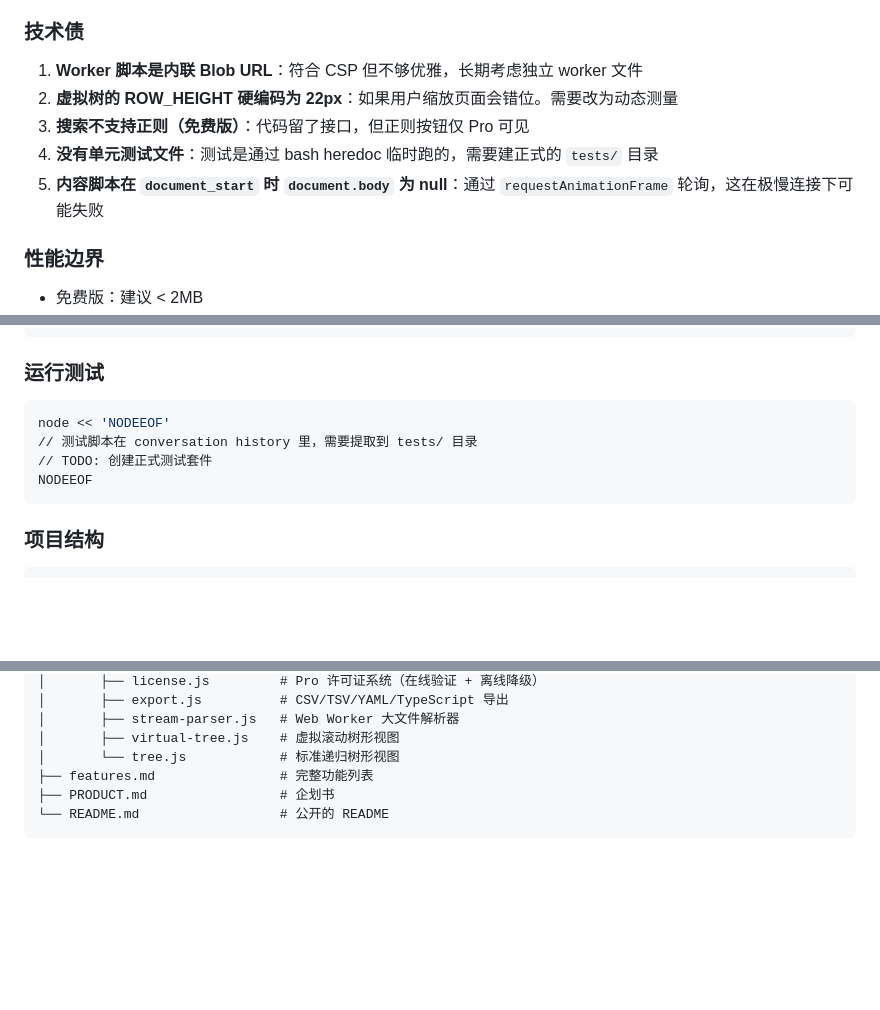
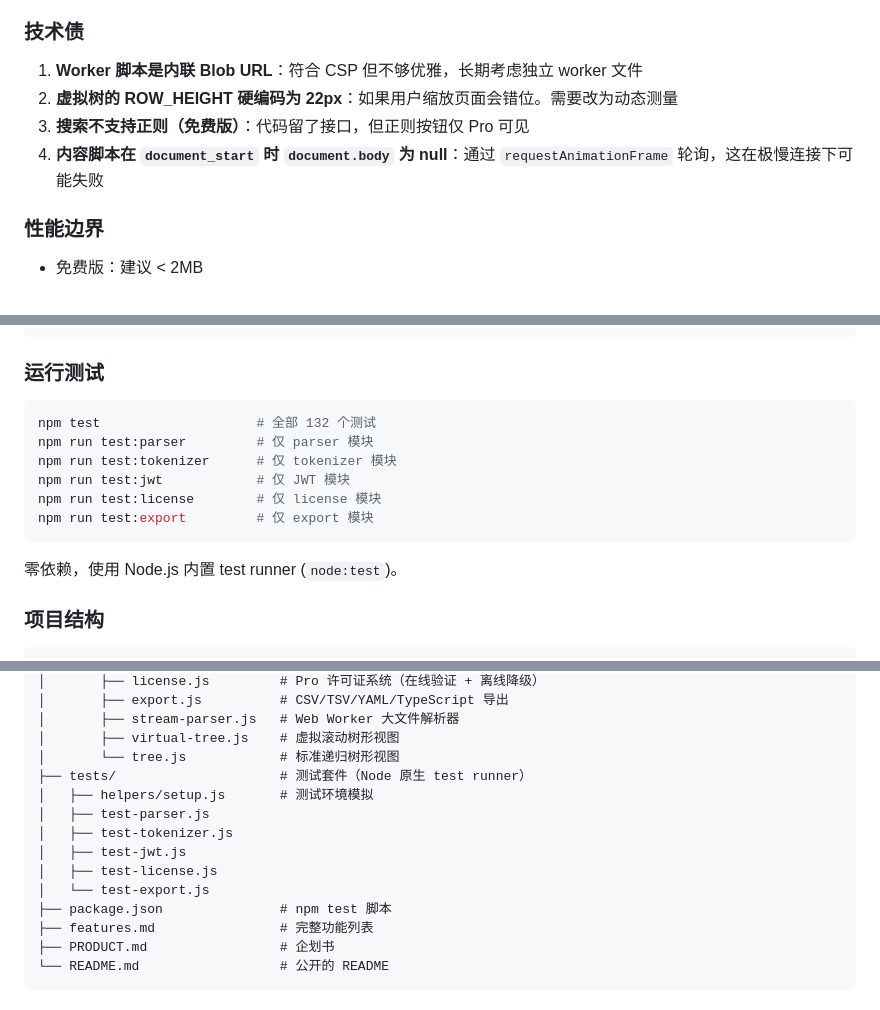
Before and after one commit to wayknow/clearjson, a Markdown page: STATUS.md, 3 parts joined by grey strips. GitHub-like rendering; blank space fills up the shorter version.

Commit message:
Update docs with test suite and JWT decode info
- Add tests/ directory to project structure
- Update tech debt: remove 'no tests' item, renumber
- Add JWT auto-decode to completed Phase 2 features
- Update code metrics
- Add npm test instructions to both README and STATUS

Co-Authored-By: Claude <noreply@anthropic.com>

````diff
--- a/STATUS.md
+++ b/STATUS.md
@@ -135,10 +137,9 @@
 
 ### 技术债
 1. **Worker 脚本是内联 Blob URL**：符合 CSP 但不够优雅，长期考虑独立 worker 文件
-3. **虚拟树的 ROW_HEIGHT 硬编码为 22px**：如果用户缩放页面会错位。需要改为动态测量
-4. **搜索不支持正则（免费版）**：代码留了接口，但正则按钮仅 Pro 可见
-5. **没有单元测试文件**：测试是通过 bash heredoc 临时跑的，需要建正式的 `tests/` 目录
-6. **内容脚本在 `document_start` 时 `document.body` 为 null**：通过 `requestAnimationFrame` 轮询，这在极慢连接下可能失败
+2. **虚拟树的 ROW_HEIGHT 硬编码为 22px**：如果用户缩放页面会错位。需要改为动态测量
+3. **搜索不支持正则（免费版）**：代码留了接口，但正则按钮仅 Pro 可见
+4. **内容脚本在 `document_start` 时 `document.body` 为 null**：通过 `requestAnimationFrame` 轮询，这在极慢连接下可能失败
 
 ### 性能边界
 - 免费版：建议 < 2MB
@@ -196,11 +197,15 @@ ClearJSON.License.storeLicense(key)
 
 ### 运行测试
 ```bash
-node << 'NODEEOF'
-// 测试脚本在 conversation history 里，需要提取到 tests/ 目录
-// TODO: 创建正式测试套件
-NODEEOF
+npm test                    # 全部 132 个测试
+npm run test:parser         # 仅 parser 模块
+npm run test:tokenizer      # 仅 tokenizer 模块
+npm run test:jwt            # 仅 JWT 模块
+npm run test:license        # 仅 license 模块
+npm run test:export         # 仅 export 模块
 ```
+
+零依赖，使用 Node.js 内置 test runner (`node:test`)。
 
 ### 项目结构
 ```
@@ -232,6 +237,14 @@ clearjson/
 │       ├── stream-parser.js   # Web Worker 大文件解析器
 │       ├── virtual-tree.js    # 虚拟滚动树形视图
 │       └── tree.js            # 标准递归树形视图
+├── tests/                     # 测试套件（Node 原生 test runner）
+│   ├── helpers/setup.js       # 测试环境模拟
+│   ├── test-parser.js
+│   ├── test-tokenizer.js
+│   ├── test-jwt.js
+│   ├── test-license.js
+│   └── test-export.js
+├── package.json               # npm test 脚本
 ├── features.md                # 完整功能列表
 ├── PRODUCT.md                 # 企划书
 └── README.md                  # 公开的 README
````
Also changed, not shown: other parts of STATUS.md (+3 -1 lines), README.md (+10 -0 lines).
